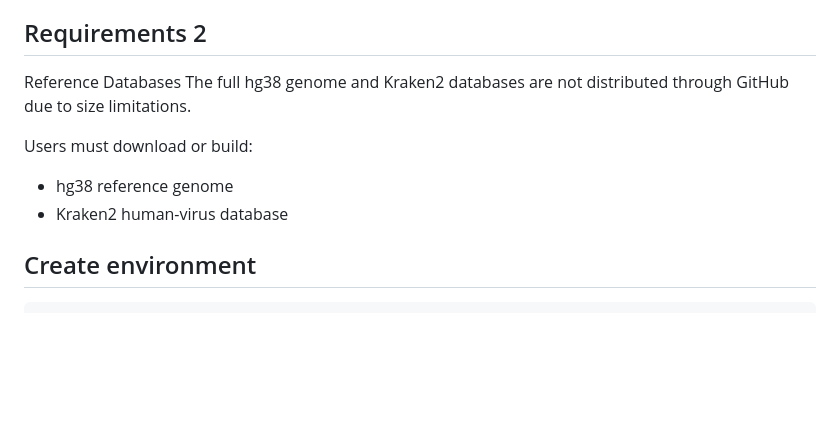
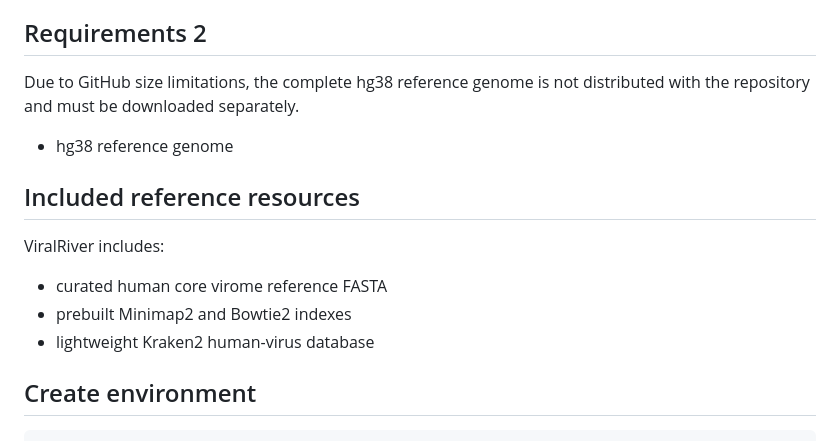
Before and after one commit to arganthonio/ViralRiver, a Markdown page: README.md, the part around the change. GitHub-like rendering; blank space fills up the shorter version.

```diff
--- a/README.md
+++ b/README.md
@@ -70,13 +70,17 @@ All other software dependencies are installed automatically through the provided
 
 ## Requirements 2
 
-Reference Databases
-The full hg38 genome and Kraken2 databases are not distributed through GitHub due to size limitations.
-
-Users must download or build:
+Due to GitHub size limitations, the complete hg38 reference genome is not distributed with the repository and must be downloaded separately.
 
 - hg38 reference genome
-- Kraken2 human-virus database
+
+## Included reference resources
+
+ViralRiver includes:
+
+- curated human core virome reference FASTA
+- prebuilt Minimap2 and Bowtie2 indexes
+- lightweight Kraken2 human-virus database
 
 ## Create environment
 
```
